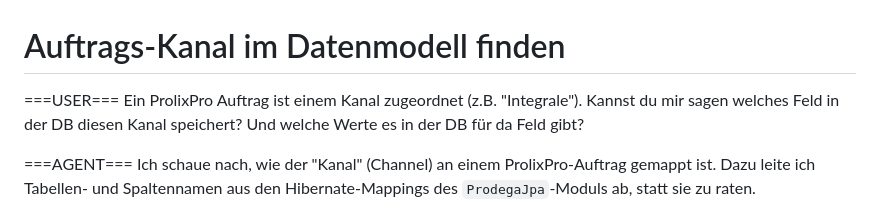
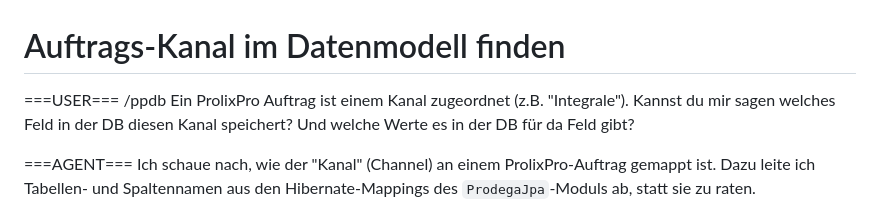
Before and after one commit to jbandi/agentic-sbb-2026, a Markdown page: conversations/51-auftrags-kanal-datenbankfeld.md, the part around the change. Rendered like a GitHub page.

Commit message:
Conversation fix

```diff
--- a/conversations/51-auftrags-kanal-datenbankfeld.md
+++ b/conversations/51-auftrags-kanal-datenbankfeld.md
@@ -1,7 +1,7 @@
 # Auftrags-Kanal im Datenmodell finden
 
 ===USER===
-Ein ProlixPro Auftrag ist einem Kanal zugeordnet (z.B. "Integrale"). Kannst du mir sagen welches Feld in der DB diesen Kanal speichert? Und welche Werte es in der DB für da Feld gibt?
+/ppdb Ein ProlixPro Auftrag ist einem Kanal zugeordnet (z.B. "Integrale"). Kannst du mir sagen welches Feld in der DB diesen Kanal speichert? Und welche Werte es in der DB für da Feld gibt?
 
 ===AGENT===
 Ich schaue nach, wie der "Kanal" (Channel) an einem ProlixPro-Auftrag gemappt ist. Dazu leite ich Tabellen- und Spaltennamen aus den Hibernate-Mappings des `ProdegaJpa`-Moduls ab, statt sie zu raten.
```
